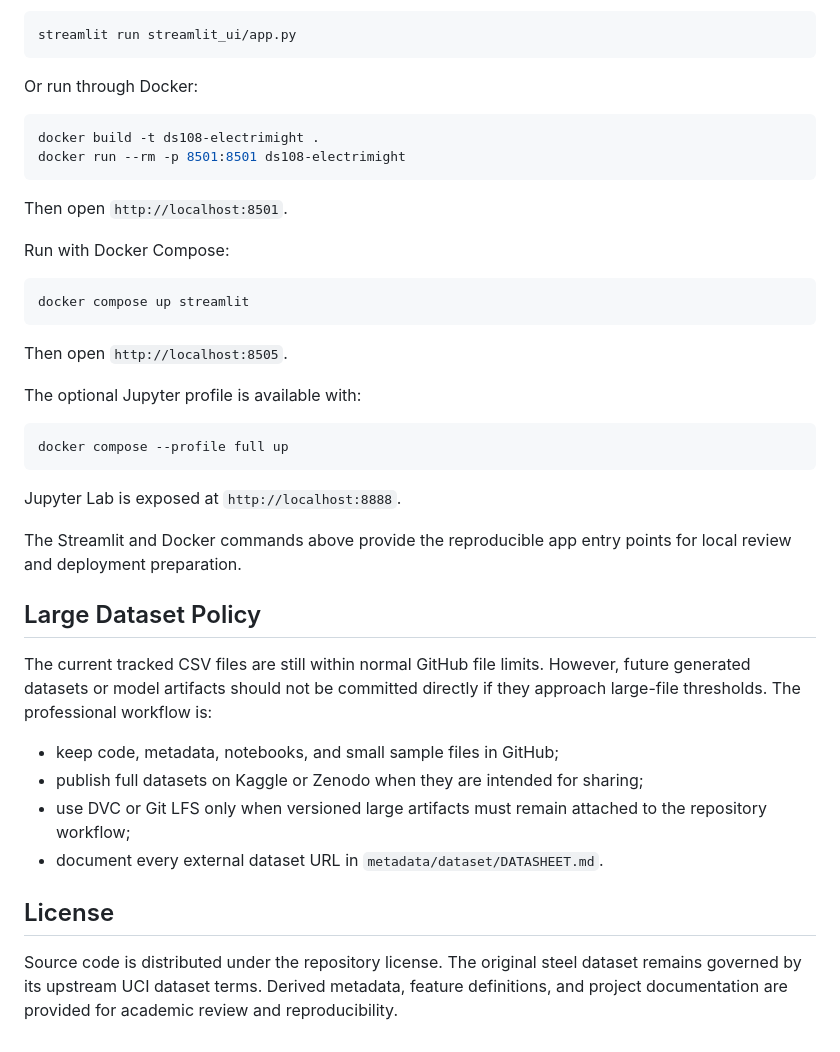
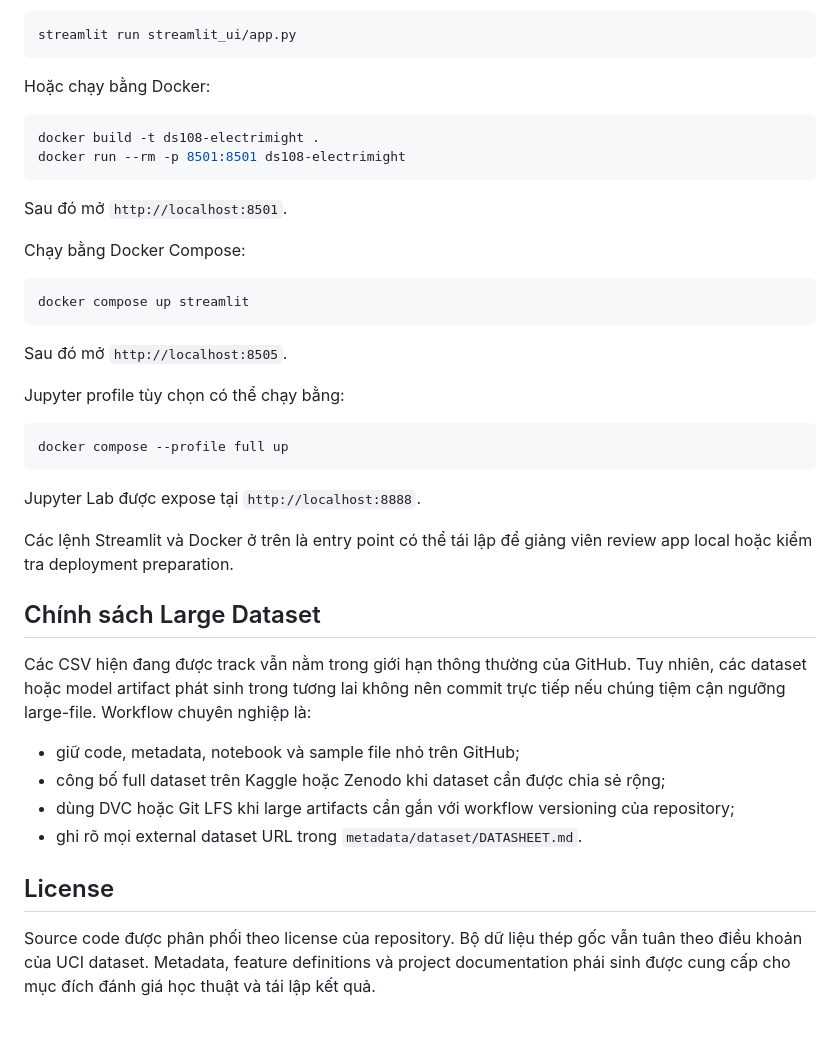
Before and after one commit to JH111334/DS108-Electrimight, a Markdown page: README.md, the part around one of its changes. GitHub-like rendering.

````diff
--- a/README.md
+++ b/README.md
@@ -155,49 +157,49 @@ Run locally:
 streamlit run streamlit_ui/app.py
 ```
 
-Or run through Docker:
+Hoặc chạy bằng Docker:
 
 ```powershell
 docker build -t ds108-electrimight .
 docker run --rm -p 8501:8501 ds108-electrimight
 ```
 
-Then open `http://localhost:8501`.
+Sau đó mở `http://localhost:8501`.
 
-Run with Docker Compose:
+Chạy bằng Docker Compose:
 
 ```powershell
 docker compose up streamlit
 ```
 
-Then open `http://localhost:8505`.
+Sau đó mở `http://localhost:8505`.
 
-The optional Jupyter profile is available with:
+Jupyter profile tùy chọn có thể chạy bằng:
 
 ```powershell
 docker compose --profile full up
 ```
 
-Jupyter Lab is exposed at `http://localhost:8888`.
+Jupyter Lab được expose tại `http://localhost:8888`.
 
-The Streamlit and Docker commands above provide the reproducible app entry
-points for local review and deployment preparation.
+Các lệnh Streamlit và Docker ở trên là entry point có thể tái lập để giảng viên
+review app local hoặc kiểm tra deployment preparation.
 
-## Large Dataset Policy
+## Chính sách Large Dataset
 
-The current tracked CSV files are still within normal GitHub file limits.
-However, future generated datasets or model artifacts should not be committed
-directly if they approach large-file thresholds. The professional workflow is:
+Các CSV hiện đang được track vẫn nằm trong giới hạn thông thường của GitHub. Tuy
+nhiên, các dataset hoặc model artifact phát sinh trong tương lai không nên commit
+trực tiếp nếu chúng tiệm cận ngưỡng large-file. Workflow chuyên nghiệp là:
 
-- keep code, metadata, notebooks, and small sample files in GitHub;
-- publish full datasets on Kaggle or Zenodo when they are intended for sharing;
-- use DVC or Git LFS only when versioned large artifacts must remain attached to
-  the repository workflow;
-- document every external dataset URL in `metadata/dataset/DATASHEET.md`.
+- giữ code, metadata, notebook và sample file nhỏ trên GitHub;
+- công bố full dataset trên Kaggle hoặc Zenodo khi dataset cần được chia sẻ rộng;
+- dùng DVC hoặc Git LFS khi large artifacts cần gắn với workflow versioning của
+  repository;
+- ghi rõ mọi external dataset URL trong `metadata/dataset/DATASHEET.md`.
 
 ## License
 
-Source code is distributed under the repository license. The original steel
-dataset remains governed by its upstream UCI dataset terms. Derived metadata,
-feature definitions, and project documentation are provided for academic review
-and reproducibility.
+Source code được phân phối theo license của repository. Bộ dữ liệu thép gốc vẫn
+tuân theo điều khoản của UCI dataset. Metadata, feature definitions và project
+documentation phái sinh được cung cấp cho mục đích đánh giá học thuật và tái lập
+kết quả.
````
Also changed, not shown: other parts of README.md (+78 -76 lines).
